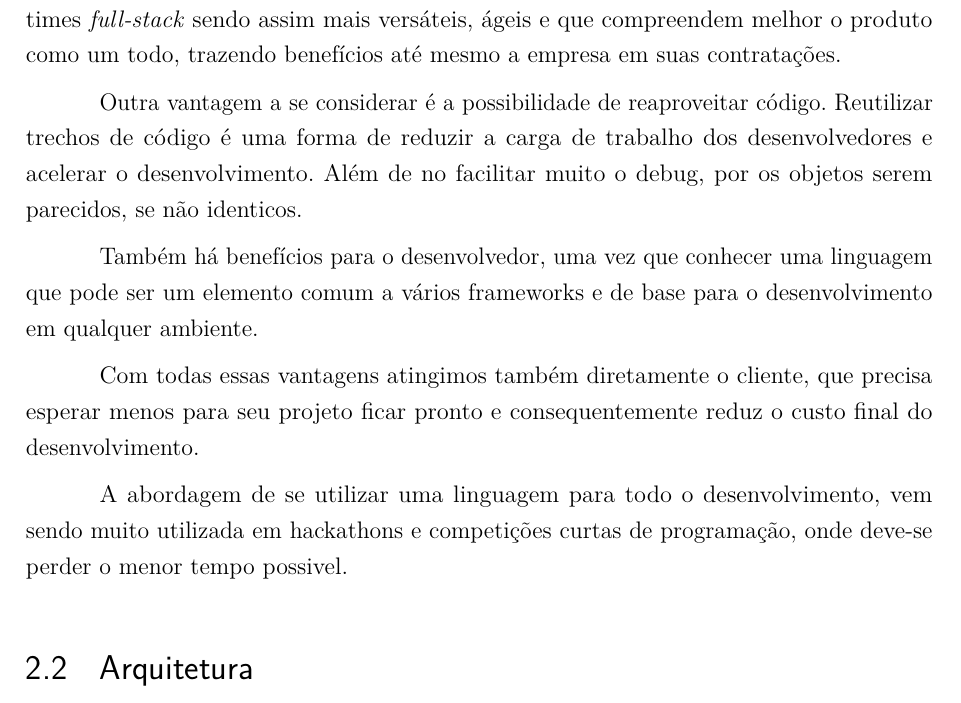
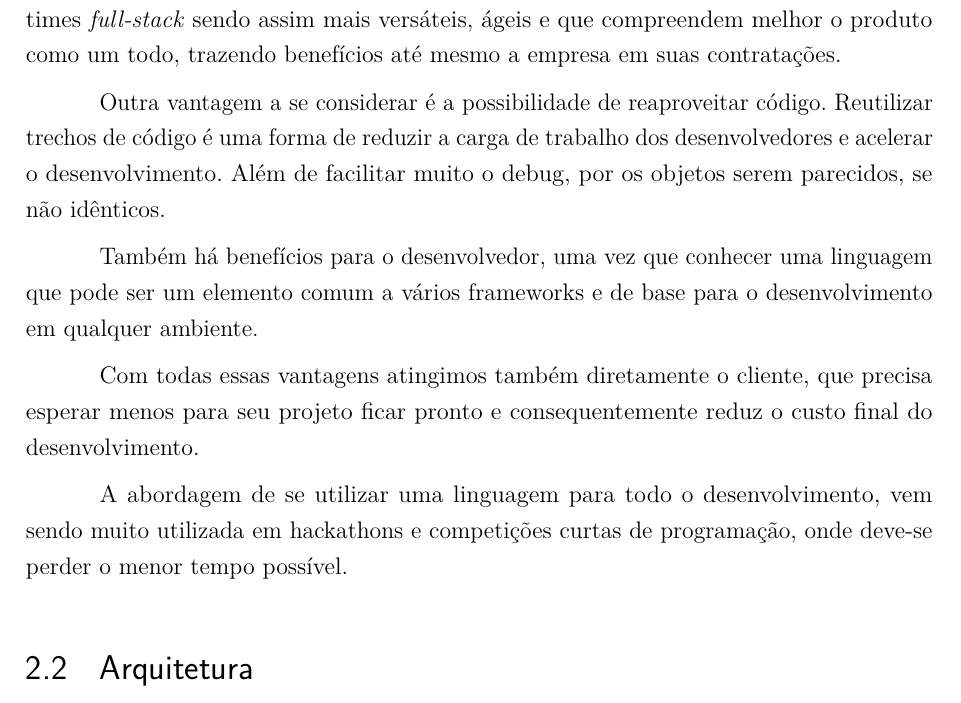
Before and after one commit to rodrigocichetto/tcc, a LaTeX thesis (documento.tex): part of page 21 of 41, cut so that both start at the same text. Compiled offline with pdfLaTeX.

Commit message:
documento adjusts

```diff
--- a/documento.tex
+++ b/documento.tex
@@ -549,13 +549,13 @@ A vantagem mais clara que temos é a padronização, o ser humano tem uma enorme
 
 Se um programador compreende bem a linguagem ele será capaz também de desenvolver sobre todas as camadas, reduzindo o tempo ocioso de equipes que dependem do trabalho de outras equipes. Isso faz com que times \textit{front-end} e \textit{back-end} se tornem times \textit{full-stack} sendo assim mais versáteis, ágeis e que compreendem melhor o produto como um todo, trazendo benefícios até mesmo a empresa em suas contratações.
 
-Outra vantagem a se considerar é a possibilidade de reaproveitar código. Reutilizar trechos de código é uma forma de reduzir a carga de trabalho dos desenvolvedores e acelerar o desenvolvimento. Além de no facilitar muito o debug, por os objetos serem parecidos, se não identicos.
+Outra vantagem a se considerar é a possibilidade de reaproveitar código. Reutilizar trechos de código é uma forma de reduzir a carga de trabalho dos desenvolvedores e acelerar o desenvolvimento. Além de facilitar muito o debug, por os objetos serem parecidos, se não idênticos.
 
 Também há benefícios para o desenvolvedor, uma vez que conhecer uma linguagem que pode ser um elemento comum a vários frameworks e de base para o desenvolvimento em qualquer ambiente.
 
 Com todas essas vantagens atingimos também diretamente o cliente, que precisa esperar menos para seu projeto ficar pronto e consequentemente reduz o custo final do desenvolvimento.
 
-A abordagem de se utilizar uma linguagem para todo o desenvolvimento, vem sendo muito utilizada em hackathons e competições curtas de programação, onde deve-se perder o menor tempo possivel.
+A abordagem de se utilizar uma linguagem para todo o desenvolvimento, vem sendo muito utilizada em hackathons e competições curtas de programação, onde deve-se perder o menor tempo possível.
 
 % ---
 % Arquitetura
```
